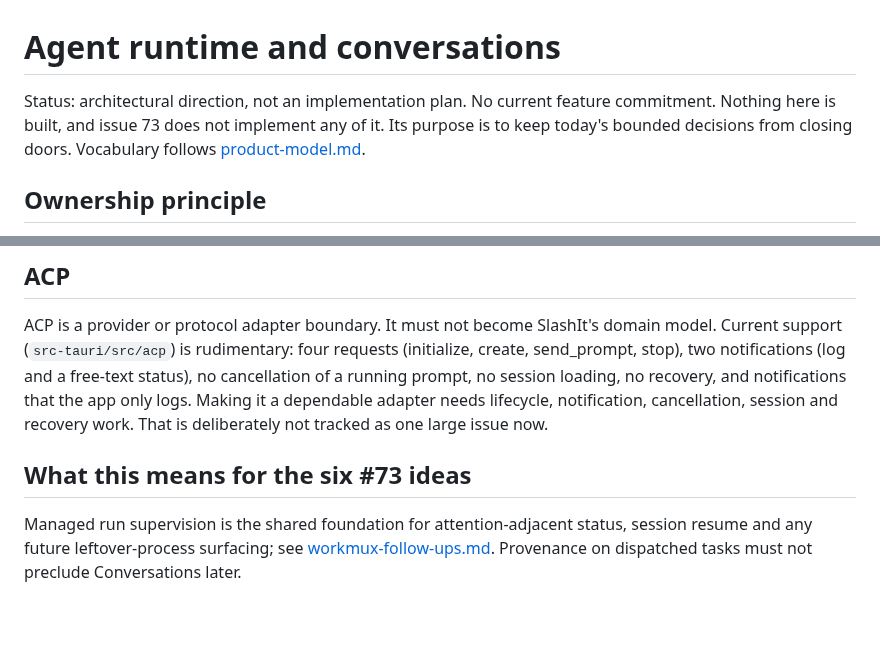
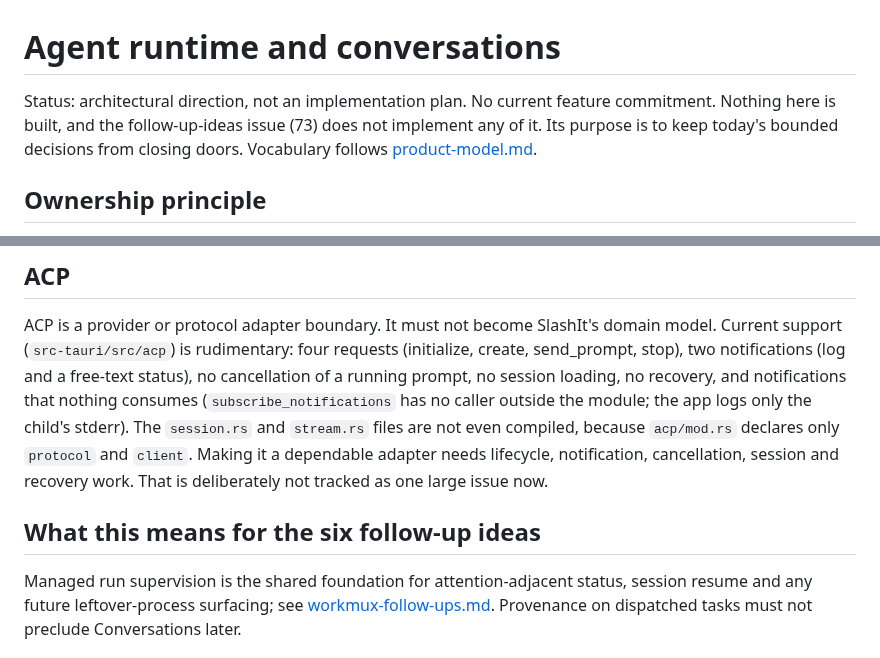
Before and after one commit to BarraDev/slashit, a Markdown page: docs/design/agent-runtime-and-conversations.md, 2 parts joined by grey strips. Drawn GitHub-style; blank space fills up the shorter version.

```diff
--- a/docs/design/agent-runtime-and-conversations.md
+++ b/docs/design/agent-runtime-and-conversations.md
@@ -1,8 +1,8 @@
 # Agent runtime and conversations
 
 Status: architectural direction, not an implementation plan. No current
-feature commitment. Nothing here is built, and issue 73 does not implement
-any of it. Its purpose is to keep today's bounded decisions from closing
+feature commitment. Nothing here is built, and the follow-up-ideas issue (73)
+does not implement any of it. Its purpose is to keep today's bounded decisions from closing
 doors. Vocabulary follows [product-model.md](../architecture/product-model.md).
 
 ## Ownership principle
@@ -55,11 +55,14 @@ ACP is a provider or protocol adapter boundary. It must not become SlashIt's
 domain model. Current support (`src-tauri/src/acp`) is rudimentary: four
 requests (initialize, create, send_prompt, stop), two notifications (log and
 a free-text status), no cancellation of a running prompt, no session
-loading, no recovery, and notifications that the app only logs. Making it a
+loading, no recovery, and notifications that nothing consumes (`subscribe_notifications` has no
+caller outside the module; the app logs only the child's stderr). The
+`session.rs` and `stream.rs` files are not even compiled, because
+`acp/mod.rs` declares only `protocol` and `client`. Making it a
 dependable adapter needs lifecycle, notification, cancellation, session and
 recovery work. That is deliberately not tracked as one large issue now.
 
-## What this means for the six #73 ideas
+## What this means for the six follow-up ideas
 
 Managed run supervision is the shared foundation for attention-adjacent
 status, session resume and any future leftover-process surfacing; see
```
Also changed, not shown: docs/design/workmux-follow-ups.md (+39 -17 lines).
